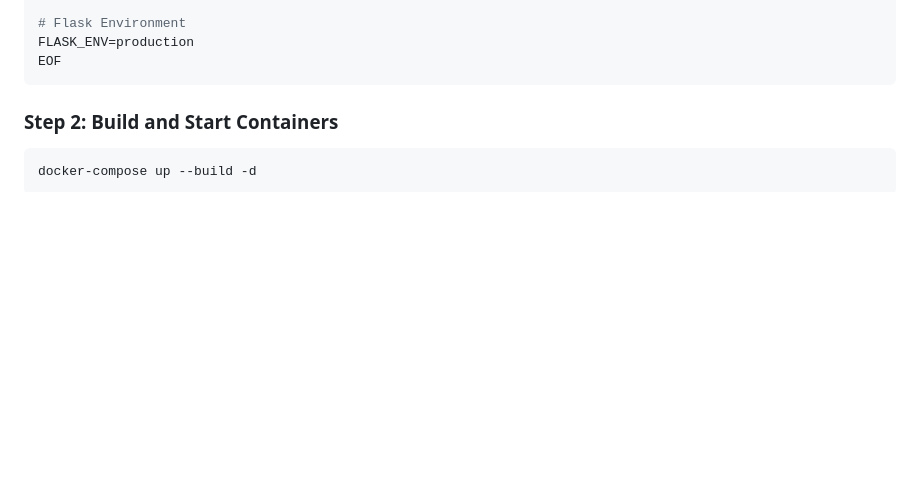
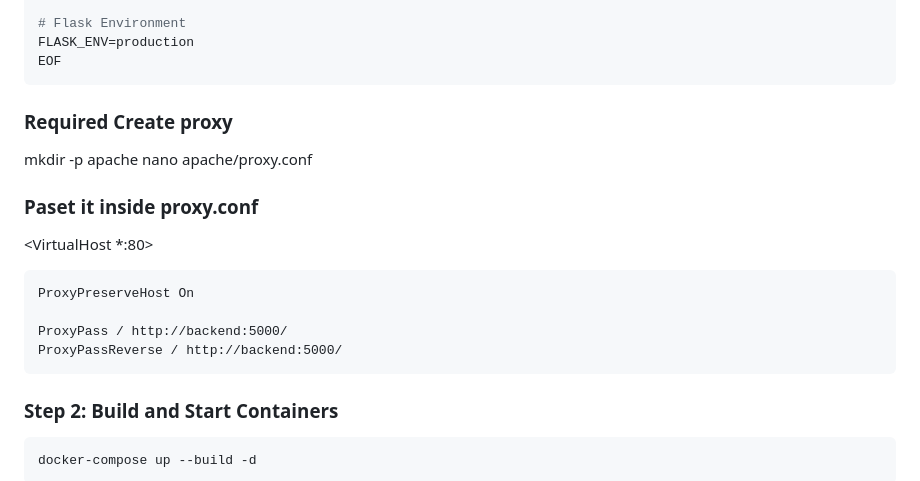
Before and after one commit to 23-77645-bit/projectCC-IAS, a Markdown page: LOCAL_SETUP_GUIDE.md, the part around the change. GitHub-like rendering; blank space fills up the shorter version.

````diff
--- a/LOCAL_SETUP_GUIDE.md
+++ b/LOCAL_SETUP_GUIDE.md
@@ -52,6 +52,19 @@ MAIL_PASSWORD=your-app-password
 FLASK_ENV=production
 EOF
 ```
+### Required Create proxy
+mkdir -p apache
+nano apache/proxy.conf
+
+### Paset it inside proxy.conf
+<VirtualHost *:80>
+
+    ProxyPreserveHost On
+
+    ProxyPass / http://backend:5000/
+    ProxyPassReverse / http://backend:5000/
+
+</VirtualHost>
 
 ### Step 2: Build and Start Containers
 
````
